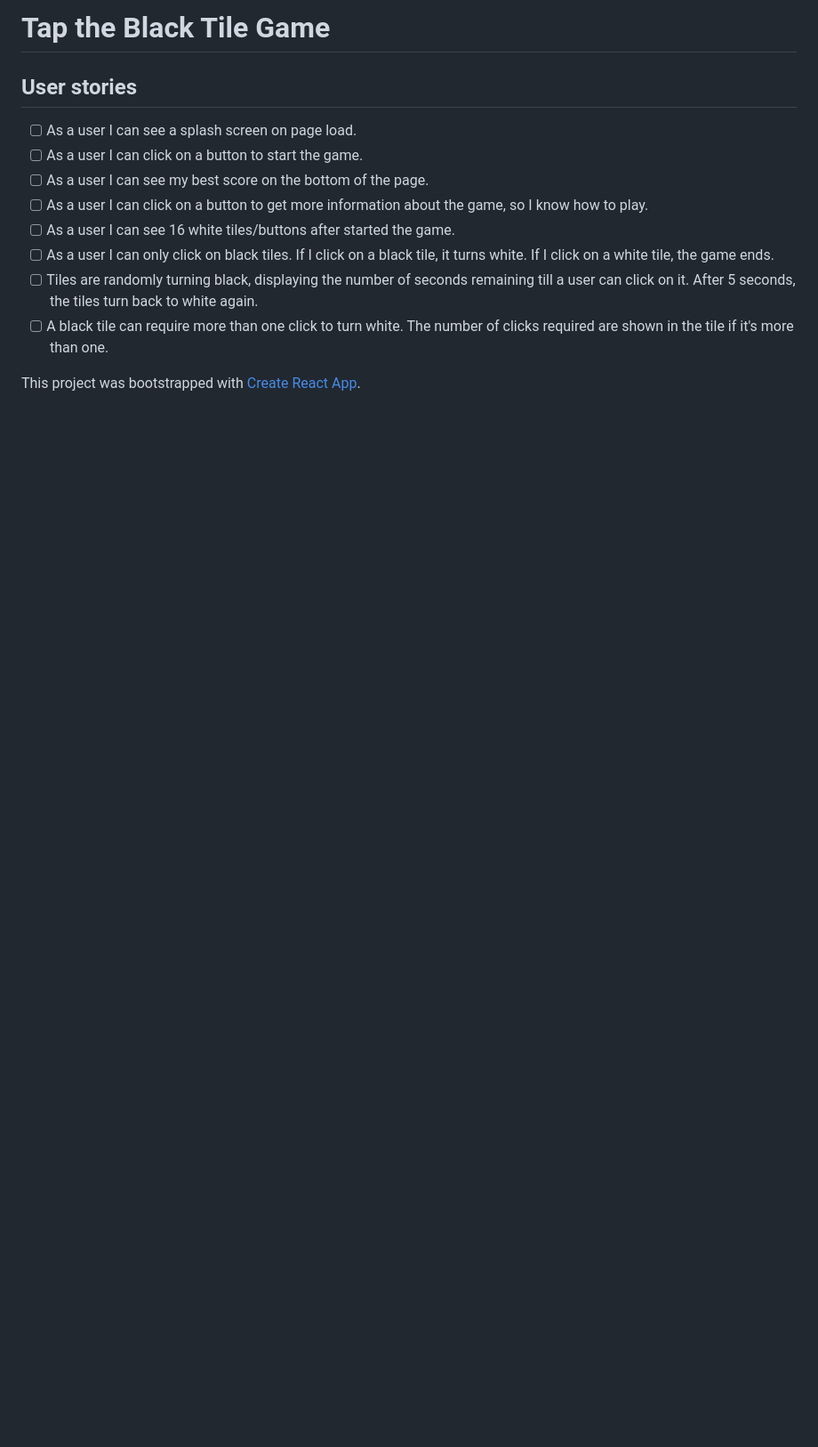
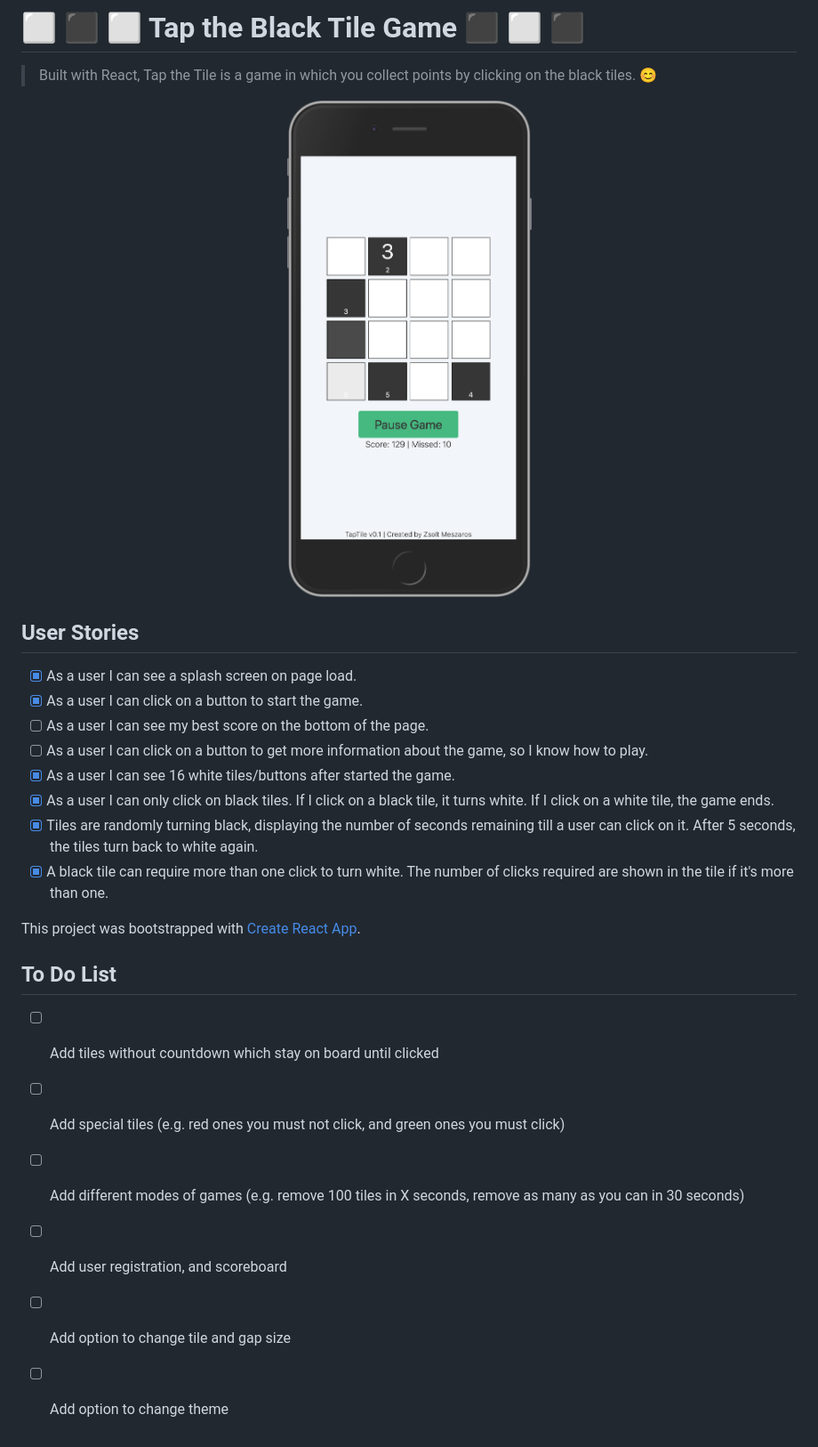
Before and after one commit to zsoltime/react-tap-the-tile, a Markdown page: README.md, the part around the change. Shown: that part at 89% size. GitHub-like rendering; pictures changed too: preview.png (added); blank space fills up the shorter version.

```diff
--- a/README.md
+++ b/README.md
@@ -1,14 +1,29 @@
-# Tap the Black Tile Game
+# ⬜️ ⬛ ️⬜️ Tap the Black Tile Game ⬛️ ⬜ ️⬛️
 
-## User stories
+> Built with React, Tap the Tile is a game in which you collect points by clicking on the black tiles. 😊
 
-- [ ] As a user I can see a splash screen on page load.
-- [ ] As a user I can click on a button to start the game.
+<p align="center">
+  <img src="preview.png?raw=true" alt="" width="400" />
+</p>
+
+## User Stories
+
+- [x] As a user I can see a splash screen on page load.
+- [x] As a user I can click on a button to start the game.
 - [ ] As a user I can see my best score on the bottom of the page.
 - [ ] As a user I can click on a button to get more information about the game, so I know how to play.
-- [ ] As a user I can see 16 white tiles/buttons after started the game.
-- [ ] As a user I can only click on black tiles. If I click on a black tile, it turns white. If I click on a white tile, the game ends.
-- [ ] Tiles are randomly turning black, displaying the number of seconds remaining till a user can click on it. After 5 seconds, the tiles turn back to white again.
-- [ ] A black tile can require more than one click to turn white. The number of clicks required are shown in the tile if it's more than one.
+- [x] As a user I can see 16 white tiles/buttons after started the game.
+- [x] As a user I can only click on black tiles. If I click on a black tile, it turns white. If I click on a white tile, the game ends.
+- [x] Tiles are randomly turning black, displaying the number of seconds remaining till a user can click on it. After 5 seconds, the tiles turn back to white again.
+- [x] A black tile can require more than one click to turn white. The number of clicks required are shown in the tile if it's more than one.
 
 This project was bootstrapped with [Create React App](https://github.com/facebookincubator/create-react-app).
+
+## To Do List
+
+- [ ] Add tiles without countdown which stay on board until clicked
+- [ ] Add special tiles (e.g. red ones you must not click, and green ones you must click)
+- [ ] Add different modes of games (e.g. remove 100 tiles in X seconds, remove as many as you can in 30 seconds)
+- [ ] Add user registration, and scoreboard
+- [ ] Add option to change tile and gap size
+- [ ] Add option to change theme
```
